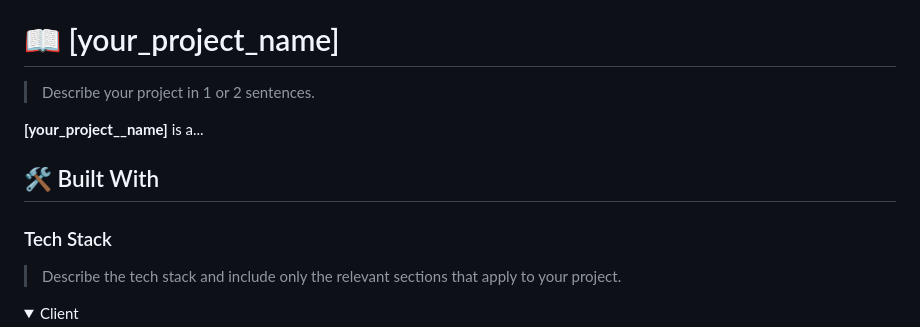
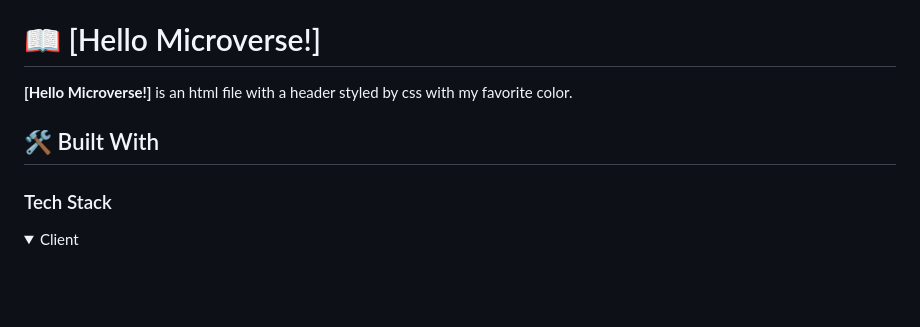
Before and after one commit to fdezcaminero/HelloWorld5, a Markdown page: README.md, the part around one of its changes. Rendered like a GitHub page; folded sections open; blank space fills up the shorter version.

Commit message:
Update Tech Stack and Project Description

```diff
--- a/README.md
+++ b/README.md
@@ -26,18 +26,14 @@
 - [❓ FAQ (OPTIONAL)](#faq)
 - [📝 License](#license)
 
-# 📖 [your_project_name] <a name="about-project"></a>
+# 📖 [Hello Microverse!] <a name="about-project"></a>
 
-> Describe your project in 1 or 2 sentences.
-
-**[your_project__name]** is a...
+**[Hello Microverse!]** is an html file with a header styled by css with my favorite color.
 
 ## 🛠 Built With <a name="built-with"></a>
 
 ### Tech Stack <a name="tech-stack"></a>
 
-> Describe the tech stack and include only the relevant sections that apply to your project.
-
 <details>
   <summary>Client</summary>
   <ul>
```
Also changed, not shown: other parts of README.md (+3 -15 lines).
